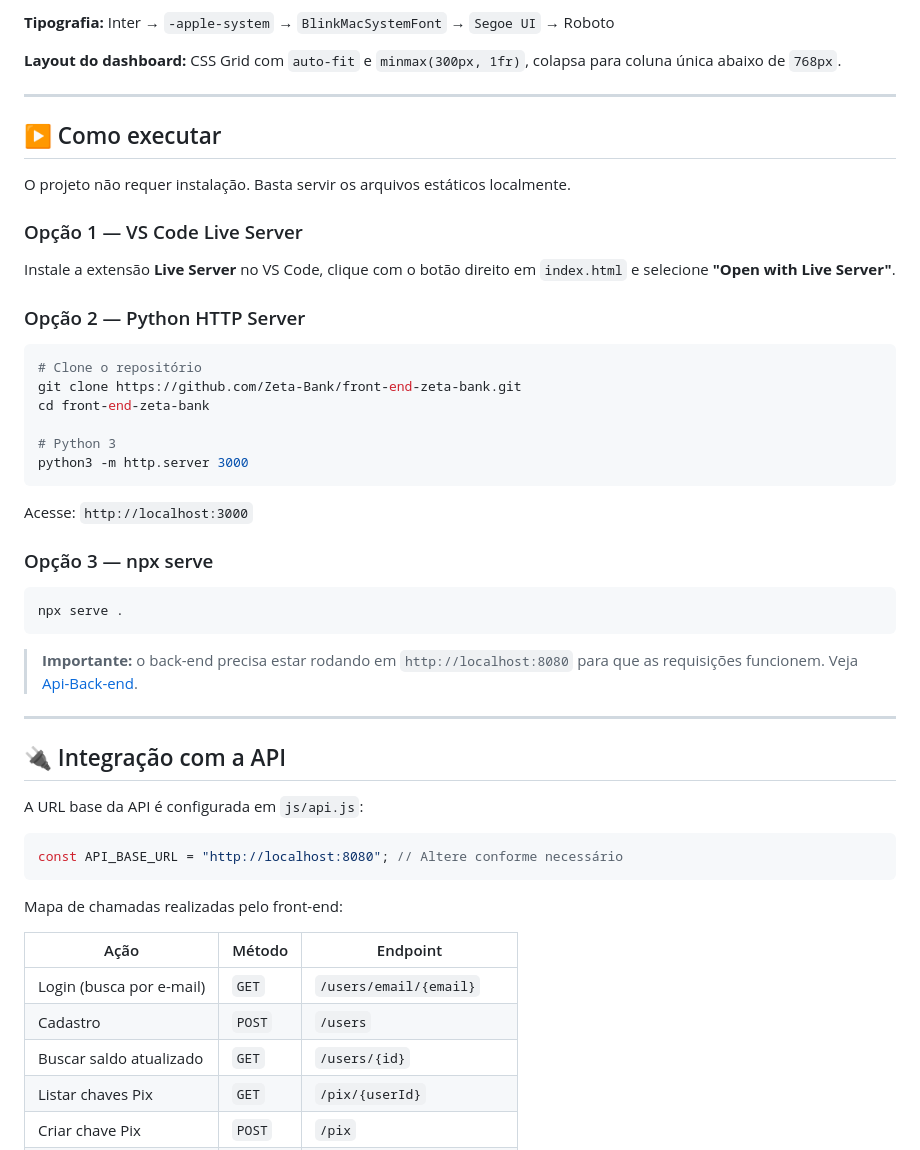
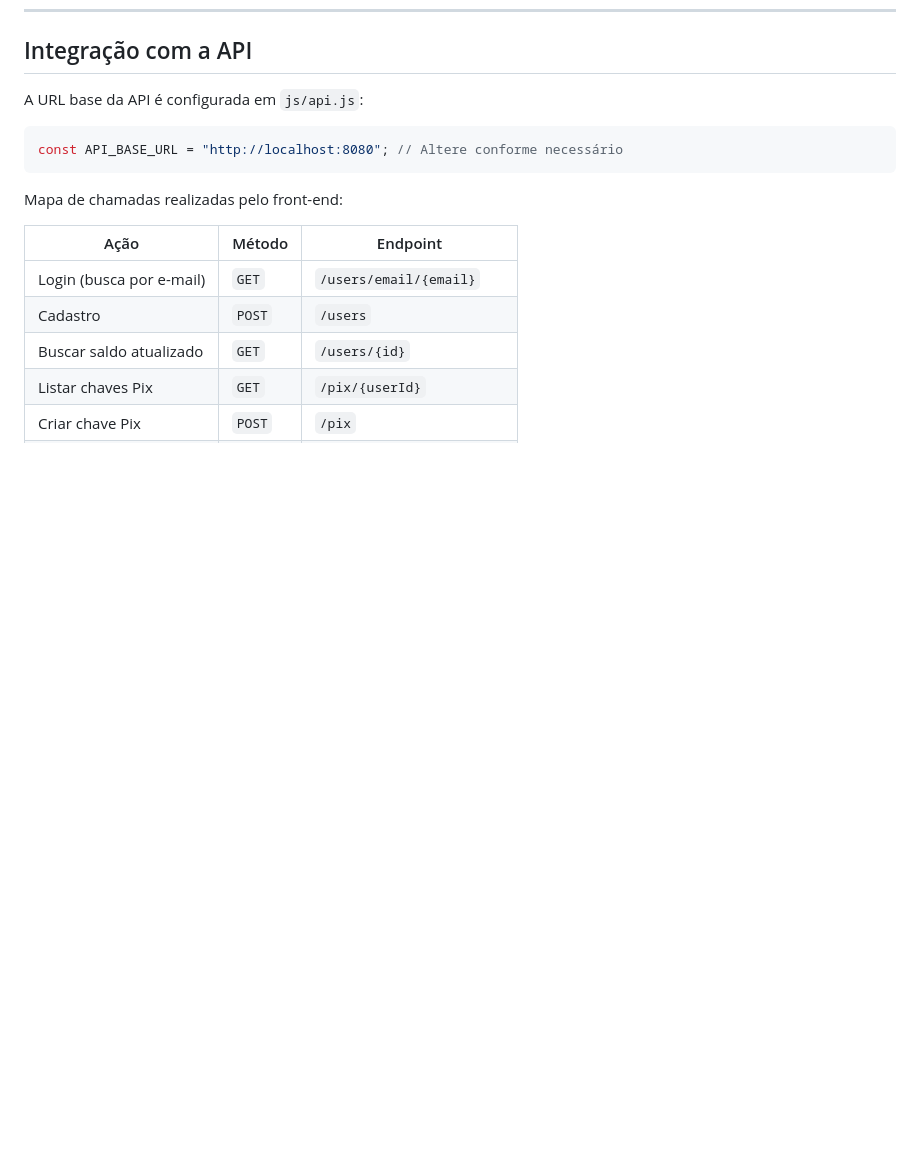
Before and after one commit to Zeta-Bank/front-end-zeta-bank, a Markdown page: README.md, the part around one of its changes. Rendered like a GitHub page; blank space fills up the shorter version.

````diff
--- a/README.md
+++ b/README.md
@@ -186,41 +96,4 @@ Todas as variáveis visuais estão centralizadas em `css/variables.css`:
-**Tipografia:** Inter → `-apple-system` → `BlinkMacSystemFont` → `Segoe UI` → Roboto
-
-**Layout do dashboard:** CSS Grid com `auto-fit` e `minmax(300px, 1fr)`, colapsa para coluna única abaixo de `768px`.
-
----
-
-## ▶️ Como executar
-
-O projeto não requer instalação. Basta servir os arquivos estáticos localmente.
-
-### Opção 1 — VS Code Live Server
-
-Instale a extensão **Live Server** no VS Code, clique com o botão direito em `index.html` e selecione **"Open with Live Server"**.
-
-### Opção 2 — Python HTTP Server
-
-```bash
-# Clone o repositório
-git clone https://github.com/Zeta-Bank/front-end-zeta-bank.git
-cd front-end-zeta-bank
-
-# Python 3
-python3 -m http.server 3000
-```
-
-Acesse: `http://localhost:3000`
-
-### Opção 3 — npx serve
-
-```bash
-npx serve .
-```
-
-> **Importante:** o back-end precisa estar rodando em `http://localhost:8080` para que as requisições funcionem. Veja [Api-Back-end](https://github.com/Zeta-Bank/Api-Back-end).
-
----
-
-## 🔌 Integração com a API
+## Integração com a API
 
 A URL base da API é configurada em `js/api.js`:
 
````
Also changed, not shown: other parts of README.md (+23 -128 lines).
